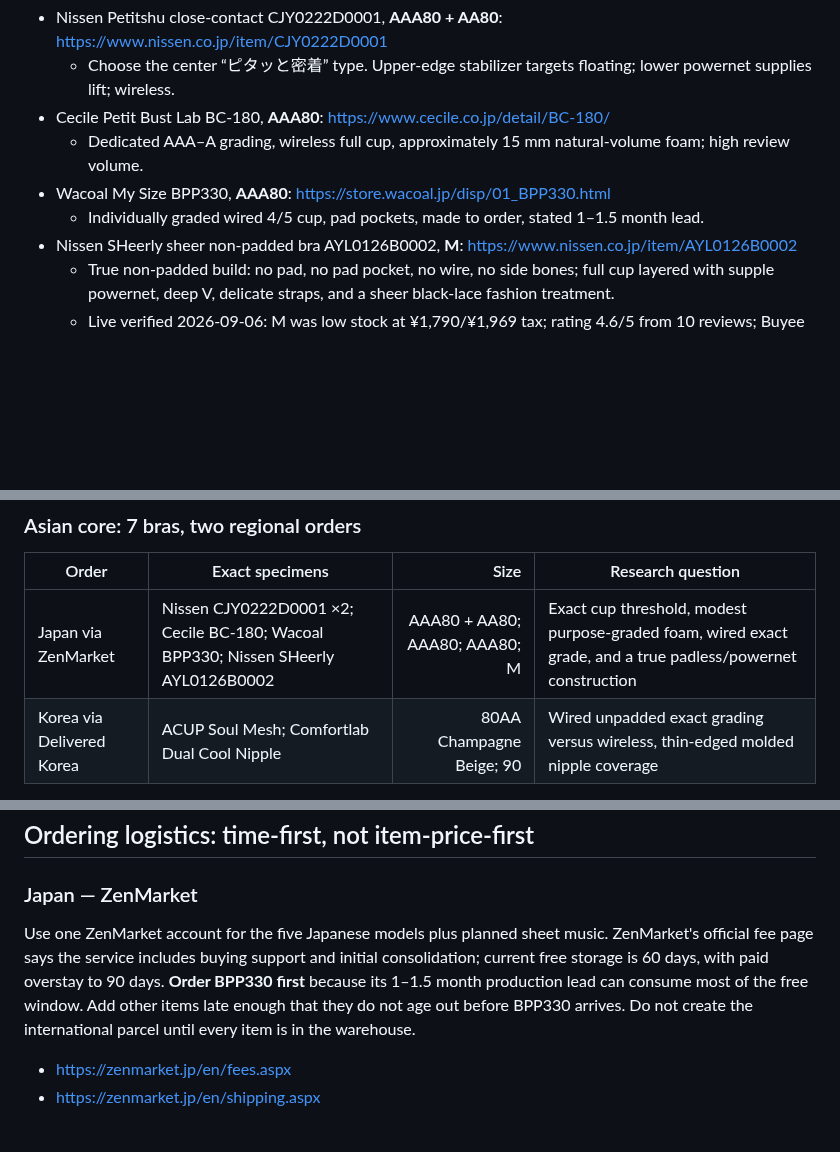
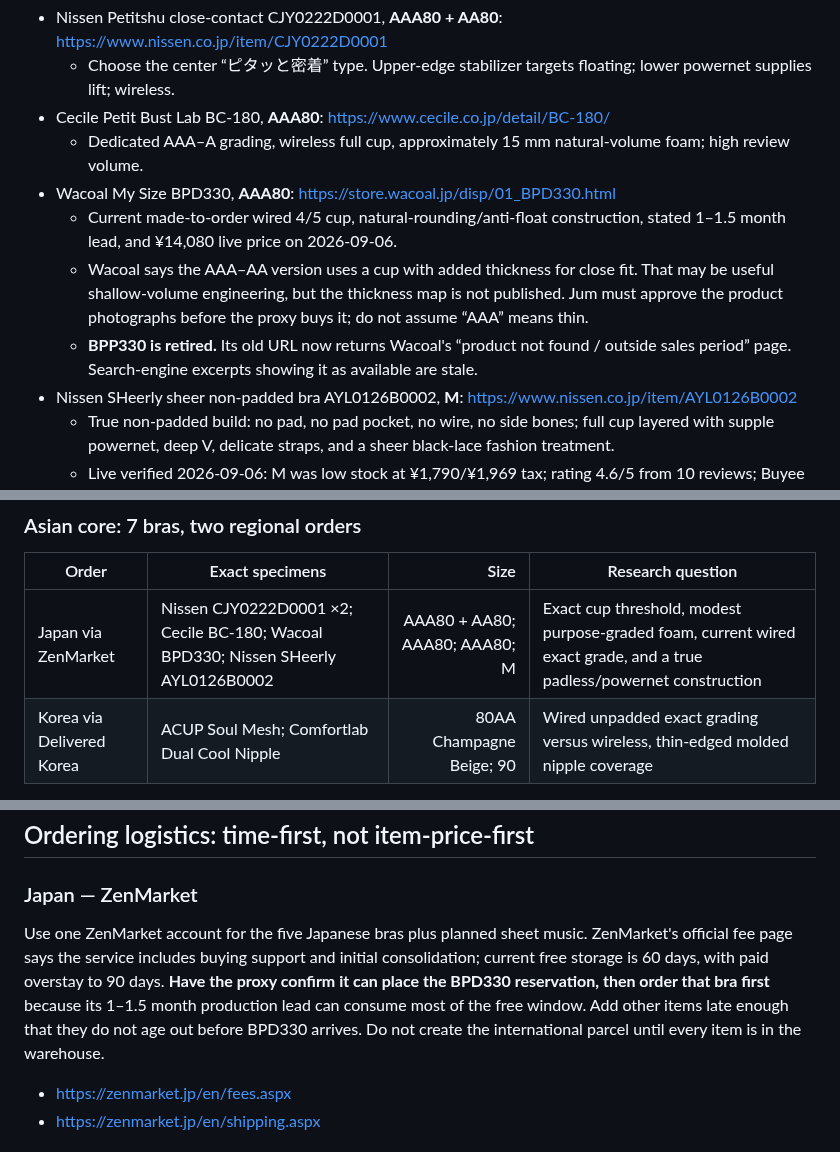
Before and after one commit to lobbycarroll-bot/bra-research-kb, a Markdown page: findings/08-shopping-reverse-engineering.md, 3 parts joined by grey strips. GitHub-like rendering; blank space fills up the shorter version.

Commit message:
Replace retired BPP330 with current BPD330

```diff
--- a/findings/08-shopping-reverse-engineering.md
+++ b/findings/08-shopping-reverse-engineering.md
@@ -143,8 +143,10 @@ Japan offers the best exact AAA80/AA80 size bracket and should remain a major or
   - Choose the center “ピタッと密着” type. Upper-edge stabilizer targets floating; lower powernet supplies lift; wireless.
 - Cecile Petit Bust Lab BC-180, **AAA80**: https://www.cecile.co.jp/detail/BC-180/
   - Dedicated AAA–A grading, wireless full cup, approximately 15 mm natural-volume foam; high review volume.
-- Wacoal My Size BPP330, **AAA80**: https://store.wacoal.jp/disp/01_BPP330.html
-  - Individually graded wired 4/5 cup, pad pockets, made to order, stated 1–1.5 month lead.
+- Wacoal My Size BPD330, **AAA80**: https://store.wacoal.jp/disp/01_BPD330.html
+  - Current made-to-order wired 4/5 cup, natural-rounding/anti-float construction, stated 1–1.5 month lead, and ¥14,080 live price on 2026-09-06.
+  - Wacoal says the AAA–AA version uses a cup with added thickness for close fit. That may be useful shallow-volume engineering, but the thickness map is not published. Jum must approve the product photographs before the proxy buys it; do not assume “AAA” means thin.
+  - **BPP330 is retired.** Its old URL now returns Wacoal's “product not found / outside sales period” page. Search-engine excerpts showing it as available are stale.
 - Nissen SHeerly sheer non-padded bra AYL0126B0002, **M**: https://www.nissen.co.jp/item/AYL0126B0002
   - True non-padded build: no pad, no pad pocket, no wire, no side bones; full cup layered with supple powernet, deep V, delicate straps, and a sheer black-lace fashion treatment.
   - Live verified 2026-09-06: M was low stock at ¥1,790/¥1,969 tax; rating 4.6/5 from 10 reviews; Buyee widget offered international shipping.
@@ -176,7 +178,7 @@ Mainland Chinese social evidence remains a research gap because product posts an
 
 | Order | Exact specimens | Size | Research question |
 |---|---|---:|---|
-| Japan via ZenMarket | Nissen CJY0222D0001 ×2; Cecile BC-180; Wacoal BPP330; Nissen SHeerly AYL0126B0002 | AAA80 + AA80; AAA80; AAA80; M | Exact cup threshold, modest purpose-graded foam, wired exact grade, and a true padless/powernet construction |
+| Japan via ZenMarket | Nissen CJY0222D0001 ×2; Cecile BC-180; Wacoal BPD330; Nissen SHeerly AYL0126B0002 | AAA80 + AA80; AAA80; AAA80; M | Exact cup threshold, modest purpose-graded foam, current wired exact grade, and a true padless/powernet construction |
 | Korea via Delivered Korea | ACUP Soul Mesh; Comfortlab Dual Cool Nipple | 80AA Champagne Beige; 90 | Wired unpadded exact grading versus wireless, thin-edged molded nipple coverage |
 
 This is deliberately not optimized for the cheapest item. It is optimized for **two consolidated Asian ordering sessions** that produce distinct, comparable constructions. Do not open the Korean session unless both bras are available; one bra alone does not justify the proxy overhead.
@@ -213,7 +215,7 @@ Her remembered complaint is intentionally recorded only as **“they didn't feel
 
 ### Japan — ZenMarket
 
-Use one ZenMarket account for the five Japanese models plus planned sheet music. ZenMarket's official fee page says the service includes buying support and initial consolidation; current free storage is 60 days, with paid overstay to 90 days. **Order BPP330 first** because its 1–1.5 month production lead can consume most of the free window. Add other items late enough that they do not age out before BPP330 arrives. Do not create the international parcel until every item is in the warehouse.
+Use one ZenMarket account for the five Japanese bras plus planned sheet music. ZenMarket's official fee page says the service includes buying support and initial consolidation; current free storage is 60 days, with paid overstay to 90 days. **Have the proxy confirm it can place the BPD330 reservation, then order that bra first** because its 1–1.5 month production lead can consume most of the free window. Add other items late enough that they do not age out before BPD330 arrives. Do not create the international parcel until every item is in the warehouse.
 
 - https://zenmarket.jp/en/fees.aspx
 - https://zenmarket.jp/en/shipping.aspx
```
Also changed, not shown: other parts of findings/08-shopping-reverse-engineering.md (+1 -0 lines).
